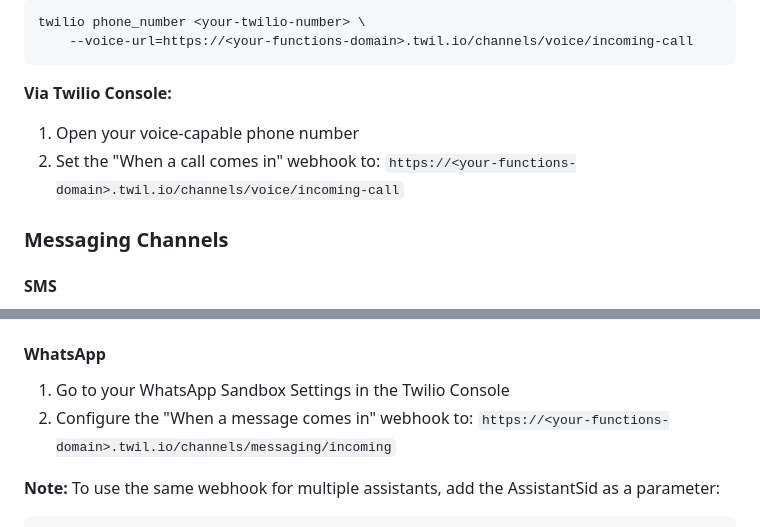
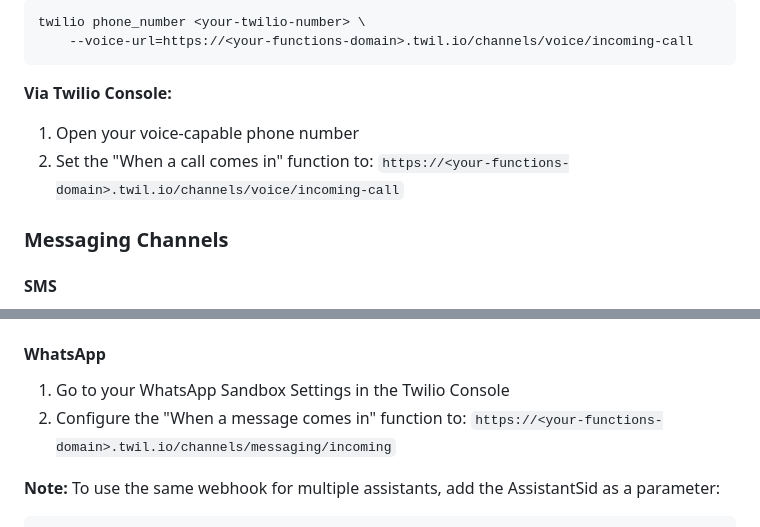
Before and after one commit to twilio-samples/ai-assistant-demo-owl-shoes, a Markdown page: README.md, 2 parts joined by grey strips. Drawn GitHub-style.

````diff
--- a/README.md
+++ b/README.md
@@ -113,7 +113,7 @@ twilio phone_number <your-twilio-number> \
 
 **Via Twilio Console:**
 1. Open your voice-capable phone number
-2. Set the "When a call comes in" webhook to: `https://<your-functions-domain>.twil.io/channels/voice/incoming-call`
+2. Set the "When a call comes in" function to: `https://<your-functions-domain>.twil.io/channels/voice/incoming-call`
 
 ### Messaging Channels
 
@@ -132,7 +132,7 @@ twilio phone_number <your-twilio-number> \
 #### WhatsApp
 
 1. Go to your WhatsApp Sandbox Settings in the Twilio Console
-2. Configure the "When a message comes in" webhook to: `https://<your-functions-domain>.twil.io/channels/messaging/incoming`
+2. Configure the "When a message comes in" function to: `https://<your-functions-domain>.twil.io/channels/messaging/incoming`
 
 **Note:** To use the same webhook for multiple assistants, add the AssistantSid as a parameter:
 ```
````
